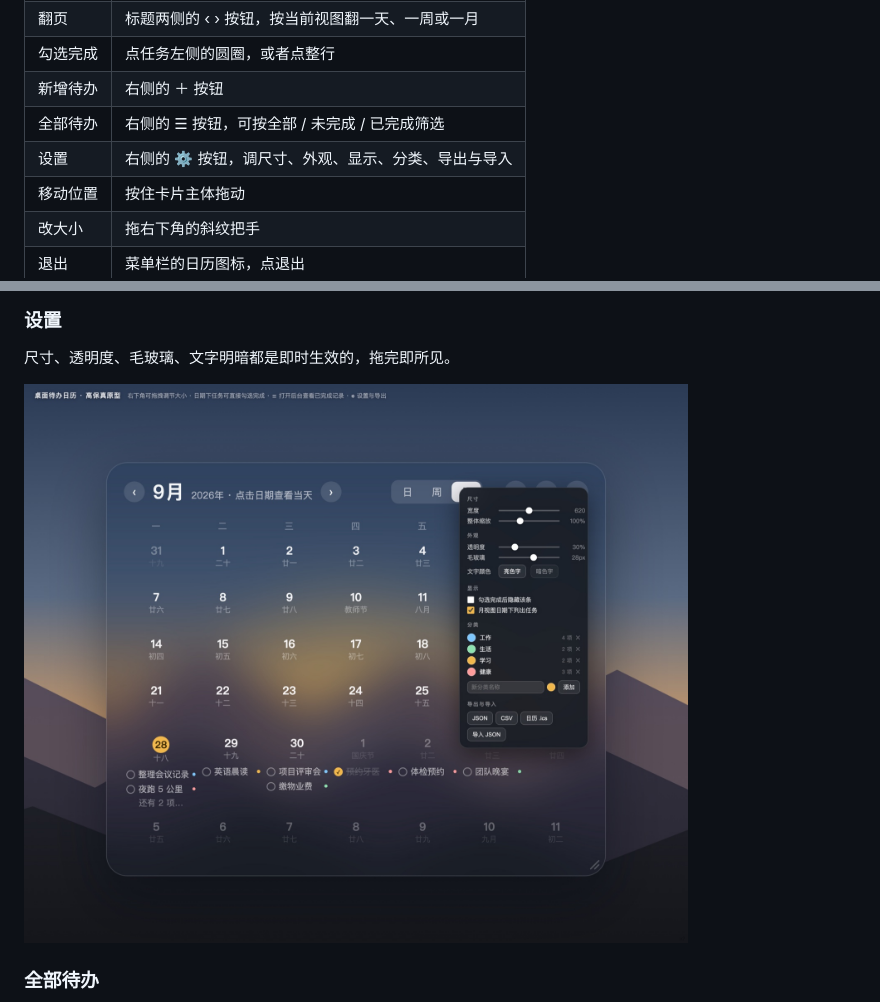
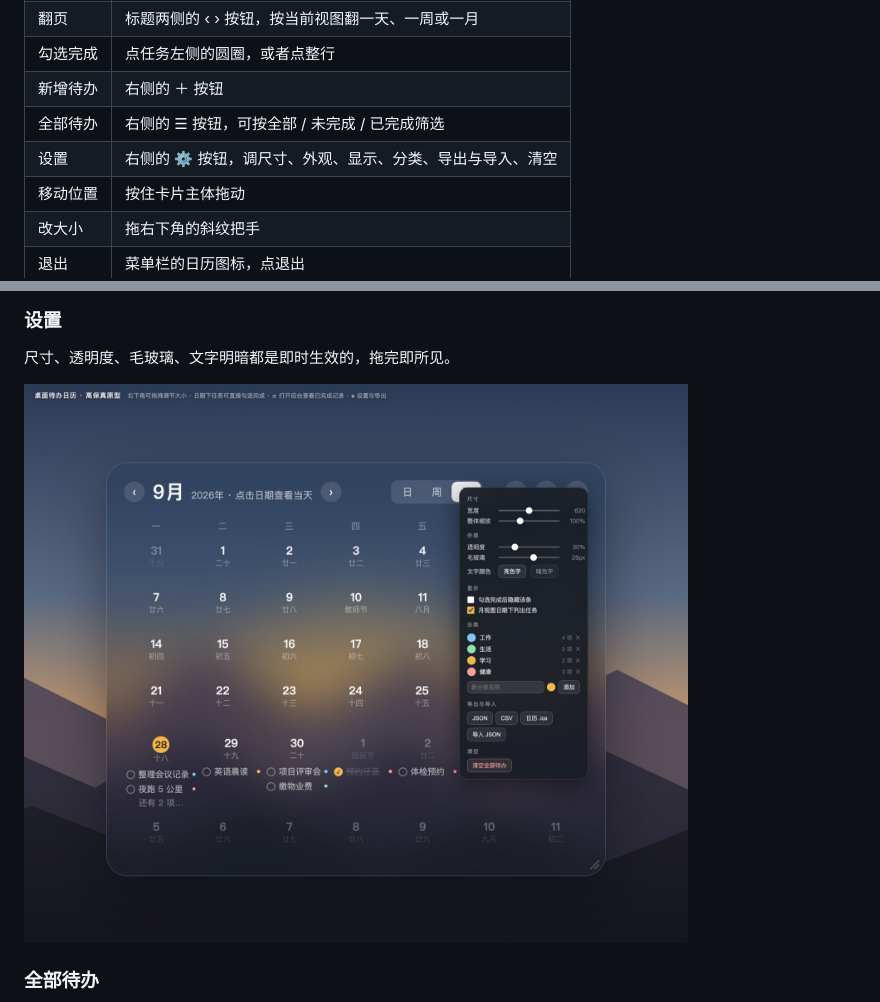
Before and after one commit to putao-green/DeskCal, a Markdown page: README.md, 2 parts joined by grey strips. GitHub-like rendering; pictures changed too: docs/screenshot-settings.jpg.

```diff
--- a/README.md
+++ b/README.md
@@ -47,7 +47,7 @@ xattr -d com.apple.quarantine DeskCal.app
 | 勾选完成 | 点任务左侧的圆圈，或者点整行 |
 | 新增待办 | 右侧的 ＋ 按钮 |
 | 全部待办 | 右侧的 ☰ 按钮，可按全部 / 未完成 / 已完成筛选 |
-| 设置 | 右侧的 ⚙ 按钮，调尺寸、外观、显示、分类、导出与导入 |
+| 设置 | 右侧的 ⚙ 按钮，调尺寸、外观、显示、分类、导出与导入、清空 |
 | 移动位置 | 按住卡片主体拖动 |
 | 改大小 | 拖右下角的斜纹把手 |
 | 退出 | 菜单栏的日历图标，点退出 |
```
Also changed, not shown: 1 other file.
